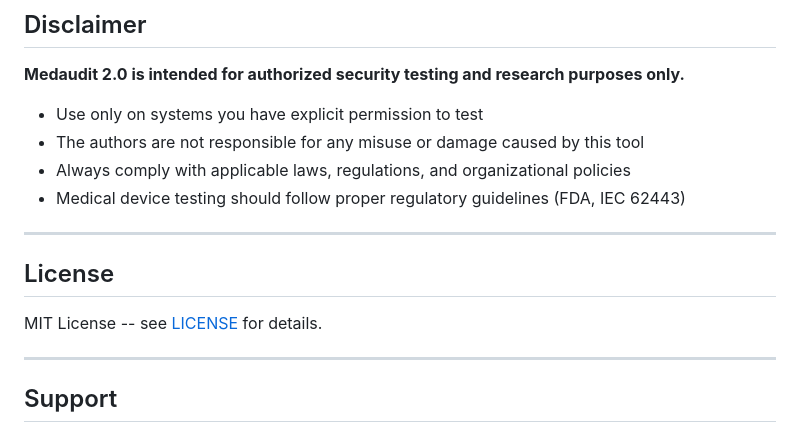
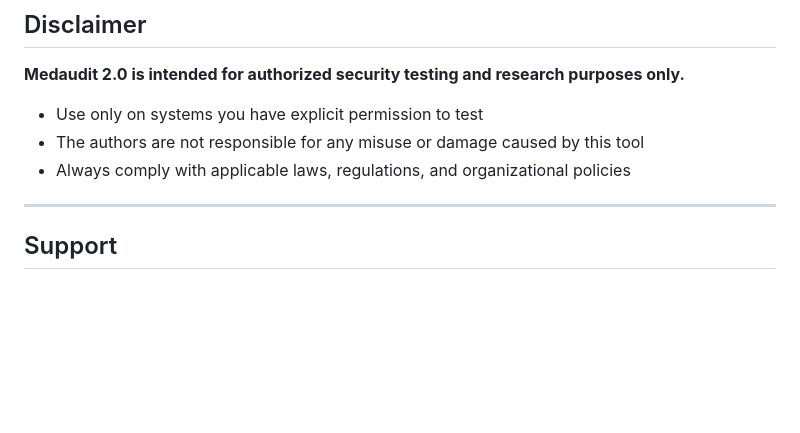
Before and after one commit to anirudhduggal/medaudit2, a Markdown page: README.md, the part around the change. GitHub-like rendering; blank space fills up the shorter version.

```diff
--- a/README.md
+++ b/README.md
@@ -301,13 +301,6 @@ If you are an AI assistant, coding agent, or LLM working on this codebase, **STO
 - Use only on systems you have explicit permission to test
 - The authors are not responsible for any misuse or damage caused by this tool
 - Always comply with applicable laws, regulations, and organizational policies
-- Medical device testing should follow proper regulatory guidelines (FDA, IEC 62443)
-
----
-
-## License
-
-MIT License -- see [LICENSE](LICENSE) for details.
 
 ---
 
```
